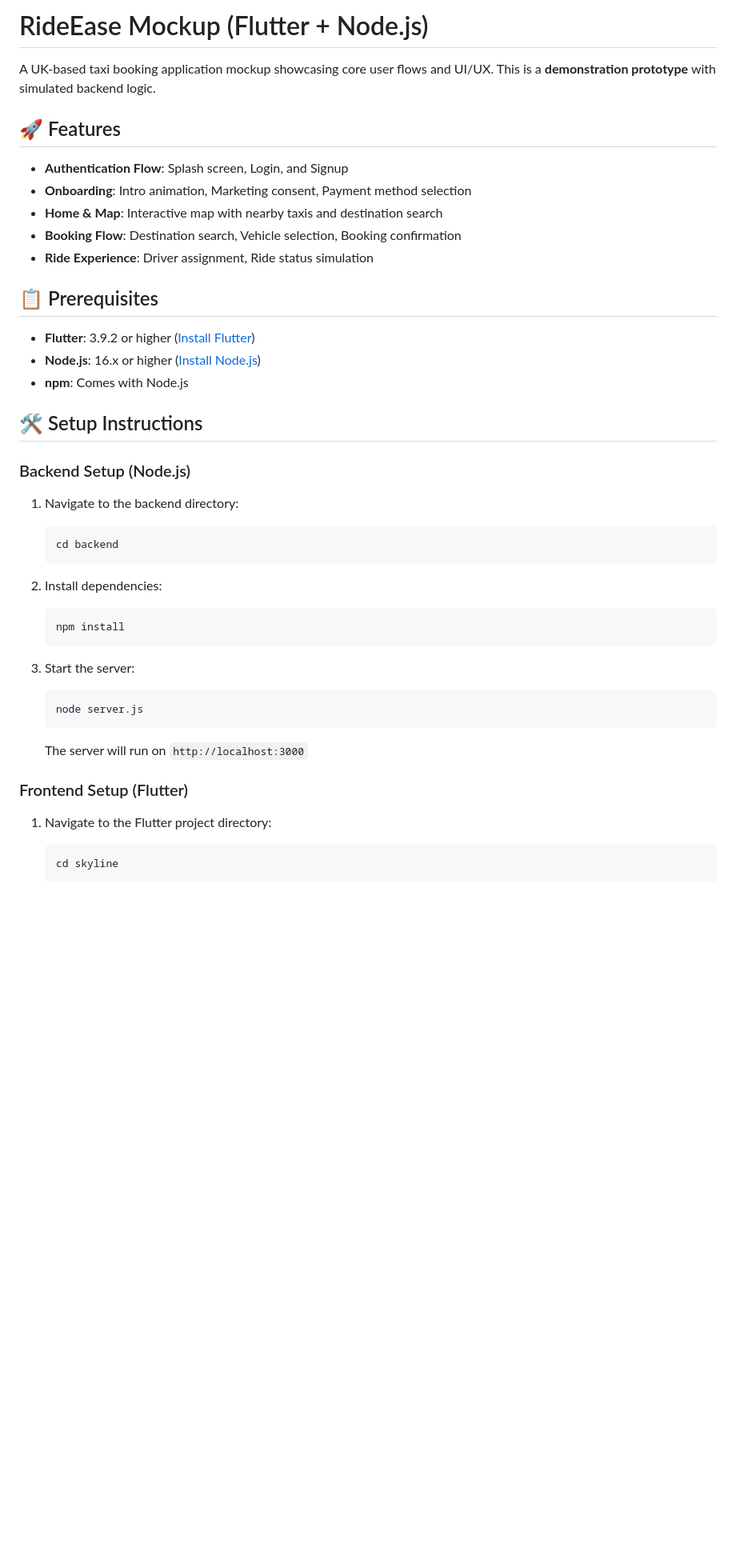
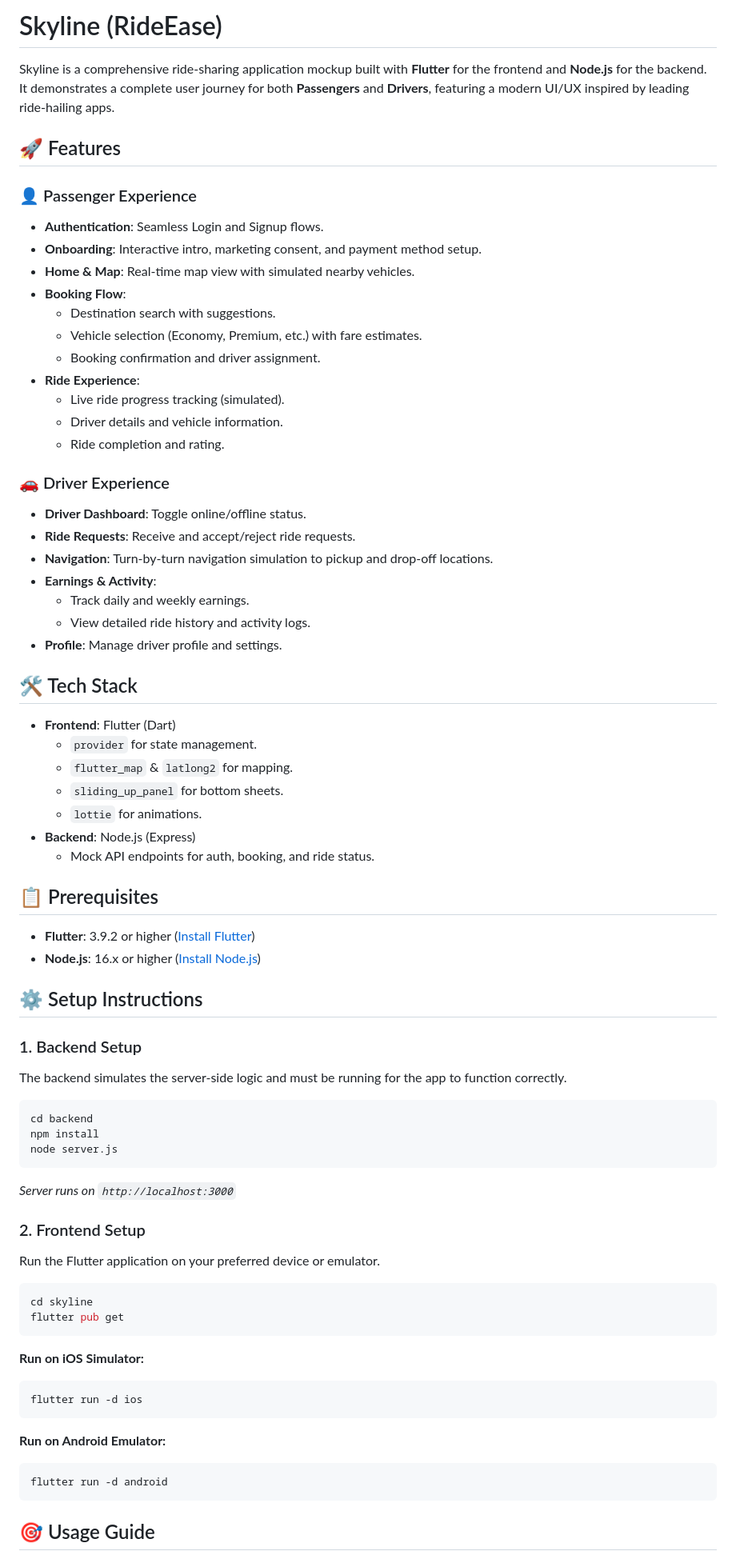
Before and after one commit to hamshad/MKTourApp, a Markdown page: README.md, the part around the change printed below. Shown: that part at 80% size. Drawn GitHub-style; blank space fills up the shorter version.

````diff
--- a/README.md
+++ b/README.md
@@ -1,46 +1,75 @@
-# RideEase Mockup (Flutter + Node.js)
+# Skyline (RideEase)
 
-A UK-based taxi booking application mockup showcasing core user flows and UI/UX. This is a **demonstration prototype** with simulated backend logic.
+Skyline is a comprehensive ride-sharing application mockup built with **Flutter** for the frontend and **Node.js** for the backend. It demonstrates a complete user journey for both **Passengers** and **Drivers**, featuring a modern UI/UX inspired by leading ride-hailing apps.
 
 ## 🚀 Features
 
-- **Authentication Flow**: Splash screen, Login, and Signup
-- **Onboarding**: Intro animation, Marketing consent, Payment method selection
-- **Home & Map**: Interactive map with nearby taxis and destination search
-- **Booking Flow**: Destination search, Vehicle selection, Booking confirmation
-- **Ride Experience**: Driver assignment, Ride status simulation
+### 👤 Passenger Experience
+- **Authentication**: Seamless Login and Signup flows.
+- **Onboarding**: Interactive intro, marketing consent, and payment method setup.
+- **Home & Map**: Real-time map view with simulated nearby vehicles.
+- **Booking Flow**:
+    - Destination search with suggestions.
+    - Vehicle selection (Economy, Premium, etc.) with fare estimates.
+    - Booking confirmation and driver assignment.
+- **Ride Experience**:
+    - Live ride progress tracking (simulated).
+    - Driver details and vehicle information.
+    - Ride completion and rating.
+
+### 🚗 Driver Experience
+- **Driver Dashboard**: Toggle online/offline status.
+- **Ride Requests**: Receive and accept/reject ride requests.
+- **Navigation**: Turn-by-turn navigation simulation to pickup and drop-off locations.
+- **Earnings & Activity**:
+    - Track daily and weekly earnings.
+    - View detailed ride history and activity logs.
+- **Profile**: Manage driver profile and settings.
+
+## 🛠️ Tech Stack
+
+- **Frontend**: Flutter (Dart)
+    - `provider` for state management.
+    - `flutter_map` & `latlong2` for mapping.
+    - `sliding_up_panel` for bottom sheets.
+    - `lottie` for animations.
+- **Backend**: Node.js (Express)
+    - Mock API endpoints for auth, booking, and ride status.
 
 ## 📋 Prerequisites
 
 - **Flutter**: 3.9.2 or higher ([Install Flutter](https://flutter.dev/docs/get-started/install))
 - **Node.js**: 16.x or higher ([Install Node.js](https://nodejs.org/))
-- **npm**: Comes with Node.js
 
-## 🛠️ Setup Instructions
+## ⚙️ Setup Instructions
 
-### Backend Setup (Node.js)
+### 1. Backend Setup
+The backend simulates the server-side logic and must be running for the app to function correctly.
 
-1. Navigate to the backend directory:
-   ```bash
-   cd backend
-   ```
+```bash
+cd backend
+npm install
+node server.js
+```
+*Server runs on `http://localhost:3000`*
 
-2. Install dependencies:
-   ```bash
-   npm install
-   ```
+### 2. Frontend Setup
+Run the Flutter application on your preferred device or emulator.
 
-3. Start the server:
-   ```bash
-   node server.js
-   ```
+```bash
+cd skyline
+flutter pub get
+```
 
-   The server will run on `http://localhost:3000`
+**Run on iOS Simulator:**
+```bash
+flutter run -d ios
+```
 
-### Frontend Setup (Flutter)
+**Run on Android Emulator:**
+```bash
+flutter run -d android
+```
 
-1. Navigate to the Flutter project directory:
-   ```bash
-   cd skyline
-   ```
+## 🎯 Usage Guide
 
````
Also changed, not shown: other parts of README.md (+23 -72 lines).
